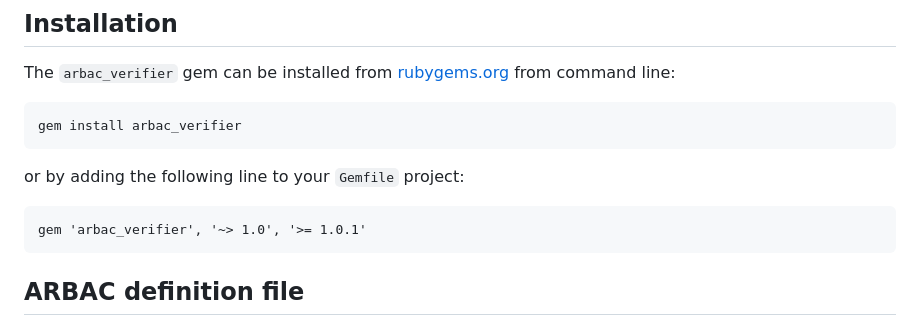
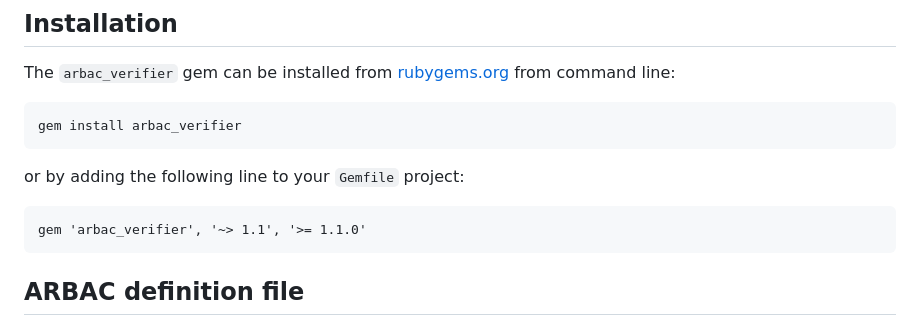
Before and after one commit to stefanosello/arbac_verifier, a Markdown page: README.md, the part around the change. GitHub-like rendering.

Commit message:
:memo: Update README.md

````diff
--- a/README.md
+++ b/README.md
@@ -17,7 +17,7 @@ gem install arbac_verifier
 ```
 or by adding the following line to your `Gemfile` project:
 ```{ruby}
-gem 'arbac_verifier', '~> 1.0', '>= 1.0.1'
+gem 'arbac_verifier', '~> 1.1', '>= 1.1.0'
 ```
 
 ## ARBAC definition file
````
